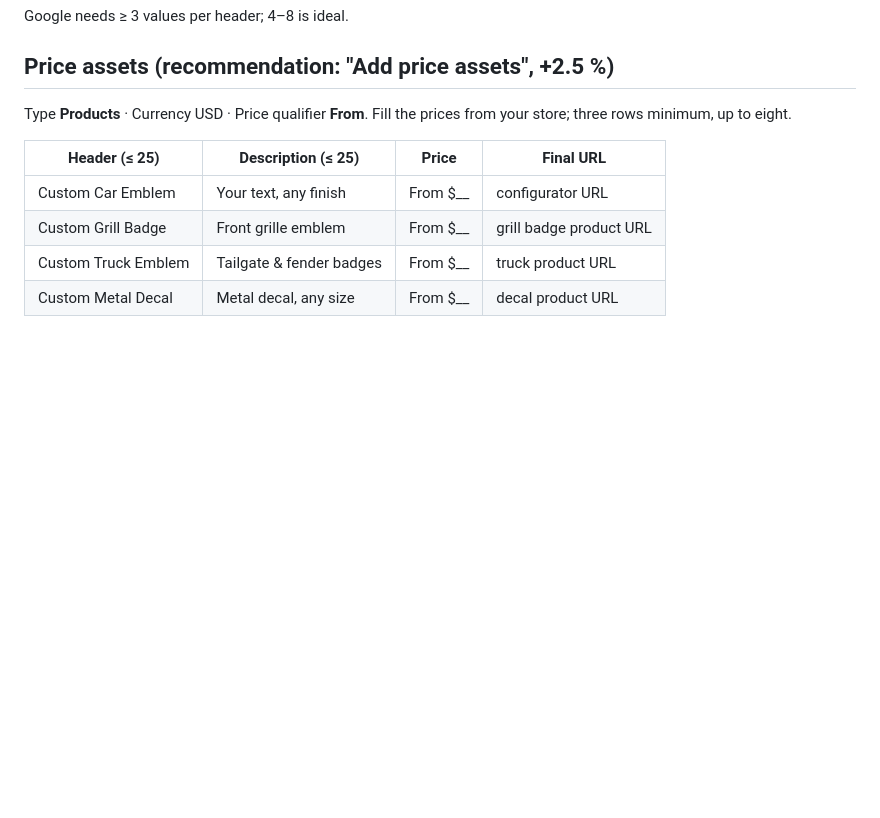
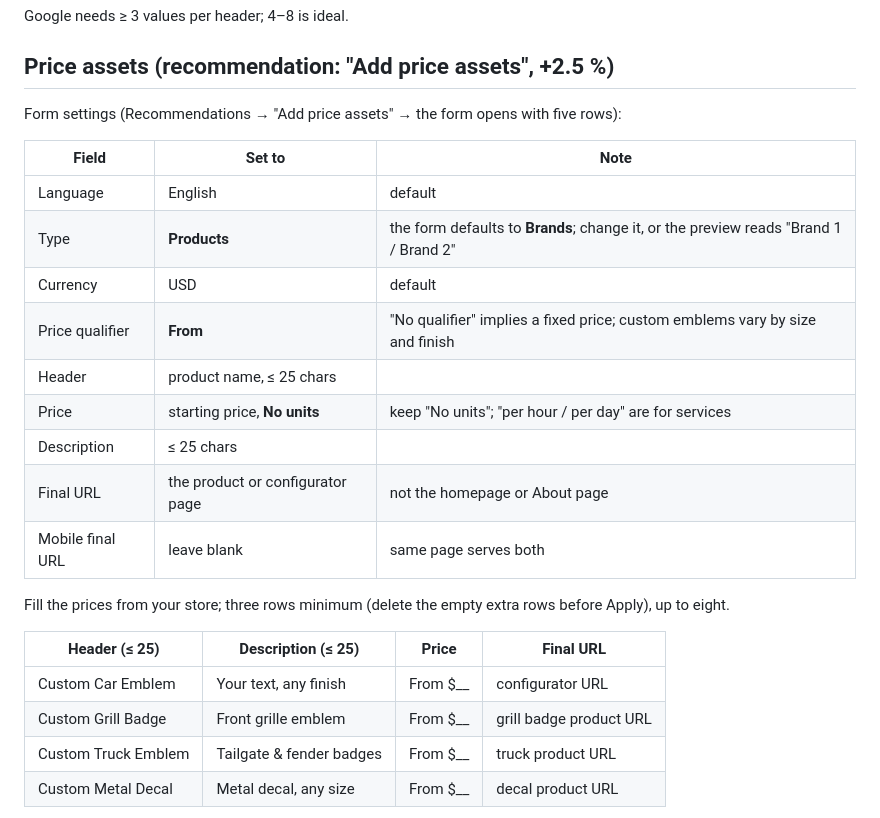
Before and after one commit to charliezservices2025/Simon-Says-Funded, a Markdown page: google-ads-badgemyauto/04-assets.md, the part around the change. Rendered like a GitHub page; blank space fills up the shorter version.

Commit message:
Document exact price-asset form settings (Type = Products, qualifier = From)
Co-Authored-By: Claude Fable 5.1 <noreply@anthropic.com>
Claude-Session: https://claude.ai/code/session_01CATFc1LUhi71do4LydL9xX

```diff
--- a/google-ads-badgemyauto/04-assets.md
+++ b/google-ads-badgemyauto/04-assets.md
@@ -43,8 +43,22 @@ Google needs ≥ 3 values per header; 4–8 is ideal.
 
 ## Price assets (recommendation: "Add price assets", +2.5 %)
 
-Type **Products** · Currency USD · Price qualifier **From**. Fill the prices from your store;
-three rows minimum, up to eight.
+Form settings (Recommendations → "Add price assets" → the form opens with five rows):
+
+| Field | Set to | Note |
+|---|---|---|
+| Language | English | default |
+| Type | **Products** | the form defaults to **Brands**; change it, or the preview reads "Brand 1 / Brand 2" |
+| Currency | USD | default |
+| Price qualifier | **From** | "No qualifier" implies a fixed price; custom emblems vary by size and finish |
+| Header | product name, ≤ 25 chars | |
+| Price | starting price, **No units** | keep "No units"; "per hour / per day" are for services |
+| Description | ≤ 25 chars | |
+| Final URL | the product or configurator page | not the homepage or About page |
+| Mobile final URL | leave blank | same page serves both |
+
+Fill the prices from your store; three rows minimum (delete the empty extra rows before Apply),
+up to eight.
 
 | Header (≤ 25) | Description (≤ 25) | Price | Final URL |
 |---|---|---|---|
```
